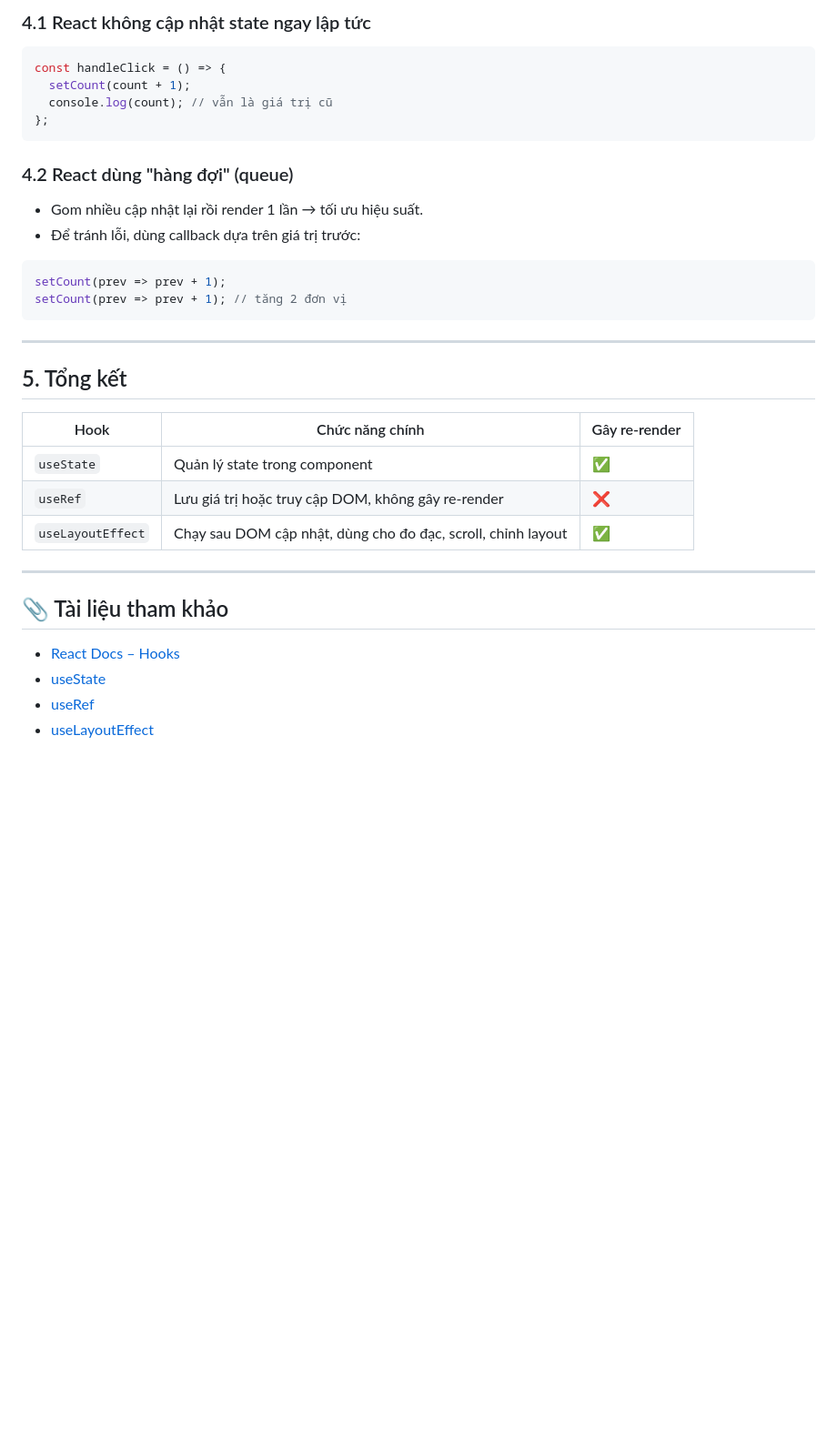
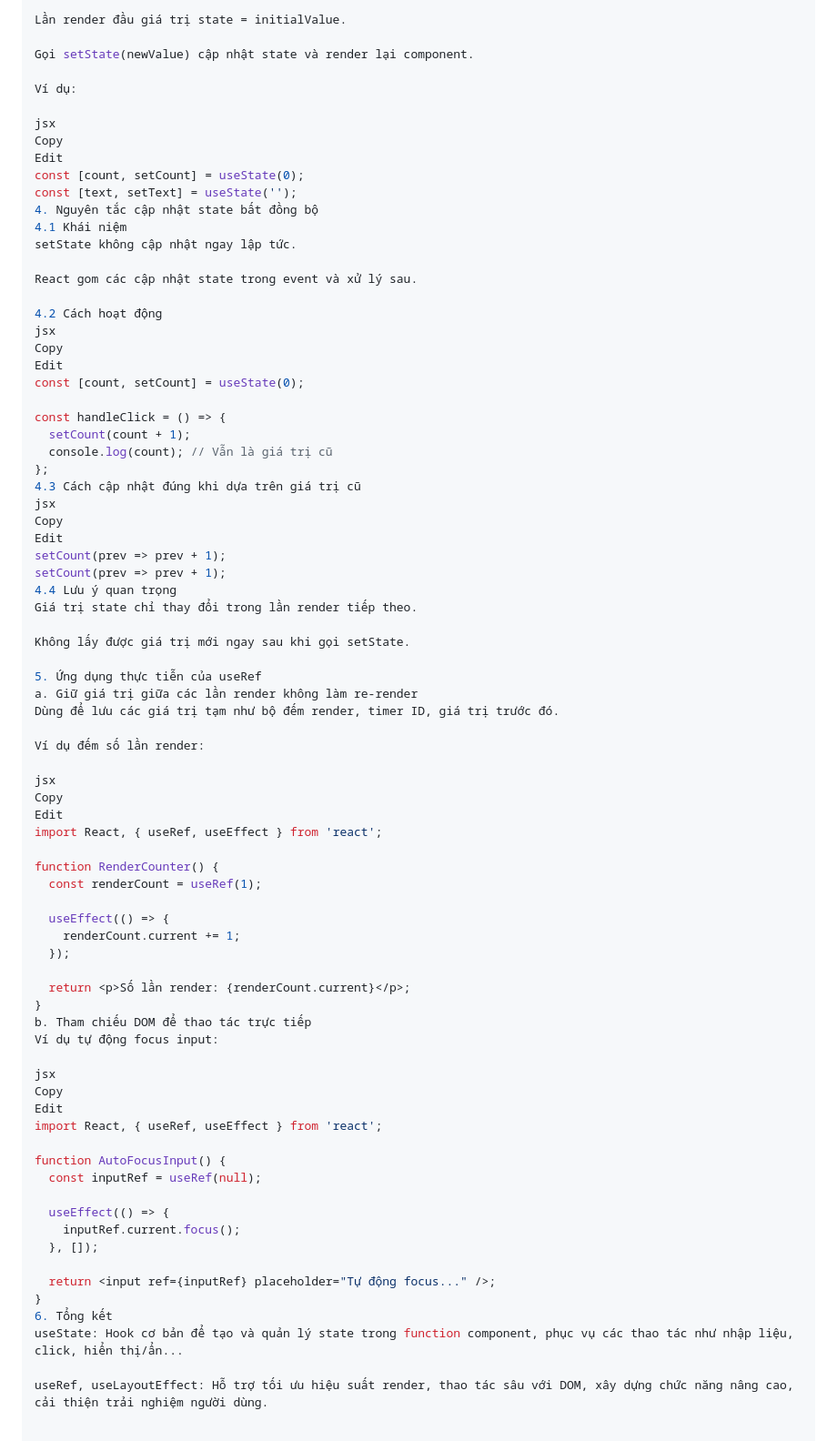
Before and after one commit to VuXuanSangdz/2025_CSE391_NentangWeb, a Markdown page: README.md, the part around one of its changes. Shown at 91% size. Drawn GitHub-style; blank space fills up the shorter version.

````diff
--- a/README.md
+++ b/README.md
@@ -192,38 +175,80 @@ element.style.height = `${height}px`;
 
-### 4.1 React không cập nhật state ngay lập tức
+Lần render đầu giá trị state = initialValue.
 
-```js
+Gọi setState(newValue) cập nhật state và render lại component.
+
+Ví dụ:
+
+jsx
+Copy
+Edit
+const [count, setCount] = useState(0);
+const [text, setText] = useState('');
+4. Nguyên tắc cập nhật state bất đồng bộ
+4.1 Khái niệm
+setState không cập nhật ngay lập tức.
+
+React gom các cập nhật state trong event và xử lý sau.
+
+4.2 Cách hoạt động
+jsx
+Copy
+Edit
+const [count, setCount] = useState(0);
+
 const handleClick = () => {
   setCount(count + 1);
-  console.log(count); // vẫn là giá trị cũ
+  console.log(count); // Vẫn là giá trị cũ
 };
-```
+4.3 Cách cập nhật đúng khi dựa trên giá trị cũ
+jsx
+Copy
+Edit
+setCount(prev => prev + 1);
+setCount(prev => prev + 1);
+4.4 Lưu ý quan trọng
+Giá trị state chỉ thay đổi trong lần render tiếp theo.
 
-### 4.2 React dùng "hàng đợi" (queue)
+Không lấy được giá trị mới ngay sau khi gọi setState.
 
-- Gom nhiều cập nhật lại rồi render 1 lần → tối ưu hiệu suất.
-- Để tránh lỗi, dùng callback dựa trên giá trị trước:
+5. Ứng dụng thực tiễn của useRef
+a. Giữ giá trị giữa các lần render không làm re-render
+Dùng để lưu các giá trị tạm như bộ đếm render, timer ID, giá trị trước đó.
 
-```js
-setCount(prev => prev + 1);
-setCount(prev => prev + 1); // tăng 2 đơn vị
-```
+Ví dụ đếm số lần render:
 
----
+jsx
+Copy
+Edit
+import React, { useRef, useEffect } from 'react';
 
-## 5. Tổng kết
+function RenderCounter() {
+  const renderCount = useRef(1);
 
-| Hook              | Chức năng chính                                                       | Gây re-render |
-|-------------------|------------------------------------------------------------------------|---------------|
-| `useState`        | Quản lý state trong component                                          | ✅            |
-| `useRef`          | Lưu giá trị hoặc truy cập DOM, không gây re-render                     | ❌            |
-| `useLayoutEffect` | Chạy sau DOM cập nhật, dùng cho đo đạc, scroll, chỉnh layout          | ✅            |
+  useEffect(() => {
+    renderCount.current += 1;
+  });
 
----
+  return <p>Số lần render: {renderCount.current}</p>;
+}
+b. Tham chiếu DOM để thao tác trực tiếp
+Ví dụ tự động focus input:
 
-## 📎 Tài liệu tham khảo
+jsx
+Copy
+Edit
+import React, { useRef, useEffect } from 'react';
 
-- [React Docs – Hooks](https://reactjs.org/docs/hooks-intro.html)
-- [useState](https://reactjs.org/docs/hooks-state.html)
-- [useRef](https://reactjs.org/docs/hooks-reference.html#useref)
-- [useLayoutEffect](https://reactjs.org/docs/hooks-reference.html#uselayouteffect)
+function AutoFocusInput() {
+  const inputRef = useRef(null);
+
+  useEffect(() => {
+    inputRef.current.focus();
+  }, []);
+
+  return <input ref={inputRef} placeholder="Tự động focus..." />;
+}
+6. Tổng kết
+useState: Hook cơ bản để tạo và quản lý state trong function component, phục vụ các thao tác như nhập liệu, click, hiển thị/ẩn...
+
+useRef, useLayoutEffect: Hỗ trợ tối ưu hiệu suất render, thao tác sâu với DOM, xây dựng chức năng nâng cao, cải thiện trải nghiệm người dùng.
````
Also changed, not shown: other parts of README.md (+128 -145 lines).
